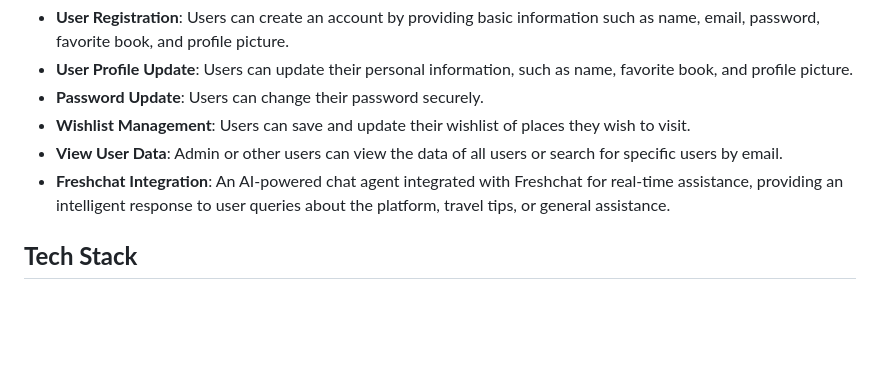
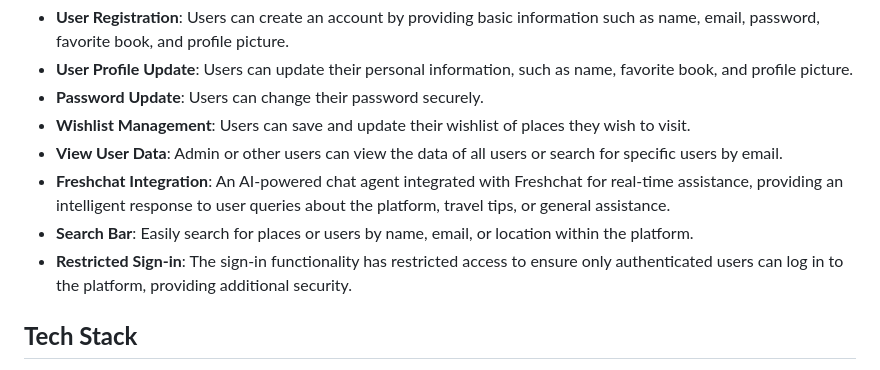
Before and after one commit to Anshika2508/jktour, a Markdown page: README.md, the part around the change. GitHub-like rendering; blank space fills up the shorter version.

Commit message:
updated reame

```diff
--- a/README.md
+++ b/README.md
@@ -10,6 +10,8 @@ Welcome to **JKTour**, a web application for managing user data and saving wishl
 - **Wishlist Management**: Users can save and update their wishlist of places they wish to visit.
 - **View User Data**: Admin or other users can view the data of all users or search for specific users by email.
 - **Freshchat Integration**: An AI-powered chat agent integrated with Freshchat for real-time assistance, providing an intelligent response to user queries about the platform, travel tips, or general assistance.
+- **Search Bar**: Easily search for places or users by name, email, or location within the platform.
+- **Restricted Sign-in**: The sign-in functionality has restricted access to ensure only authenticated users can log in to the platform, providing additional security.
 
 
 ## **Tech Stack**
```
